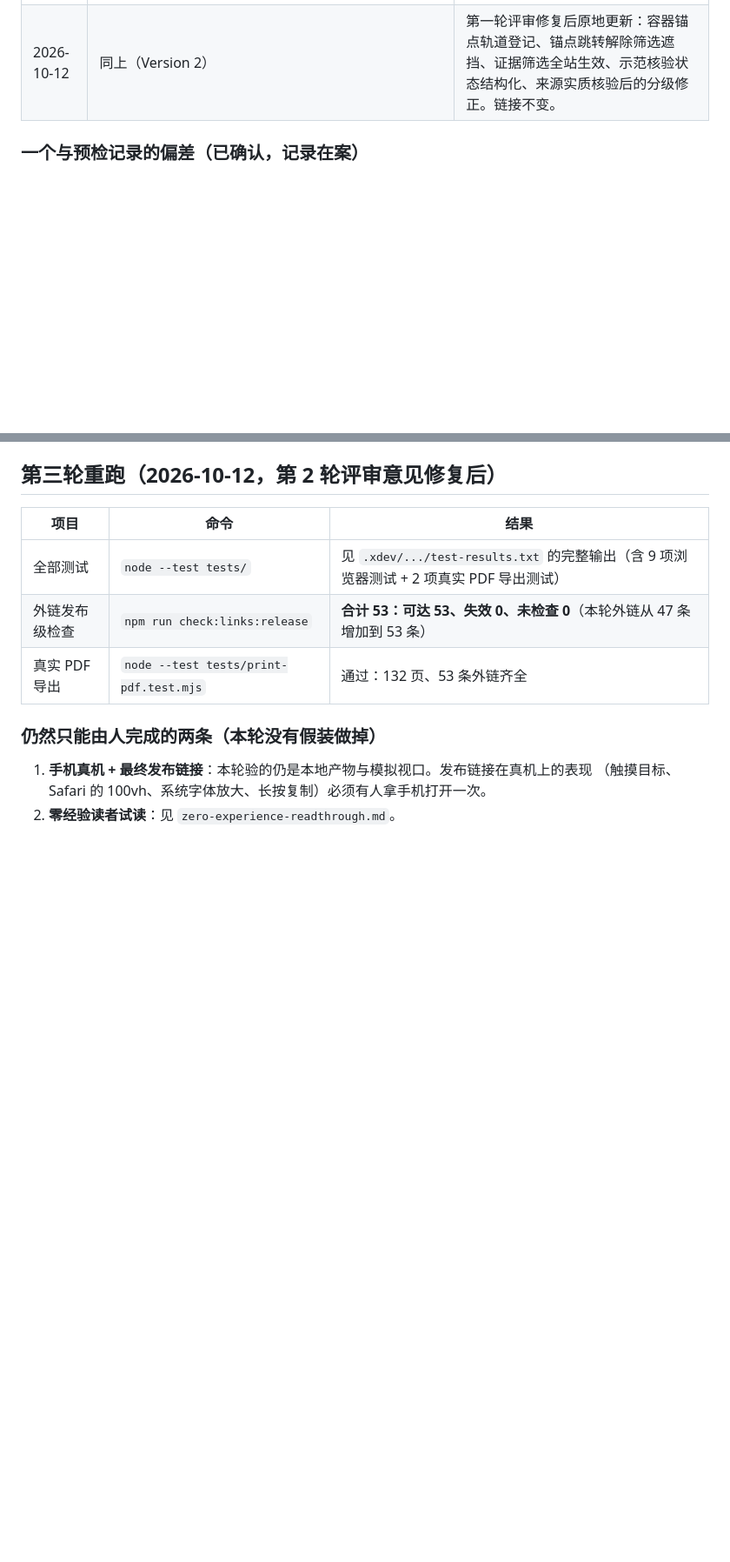
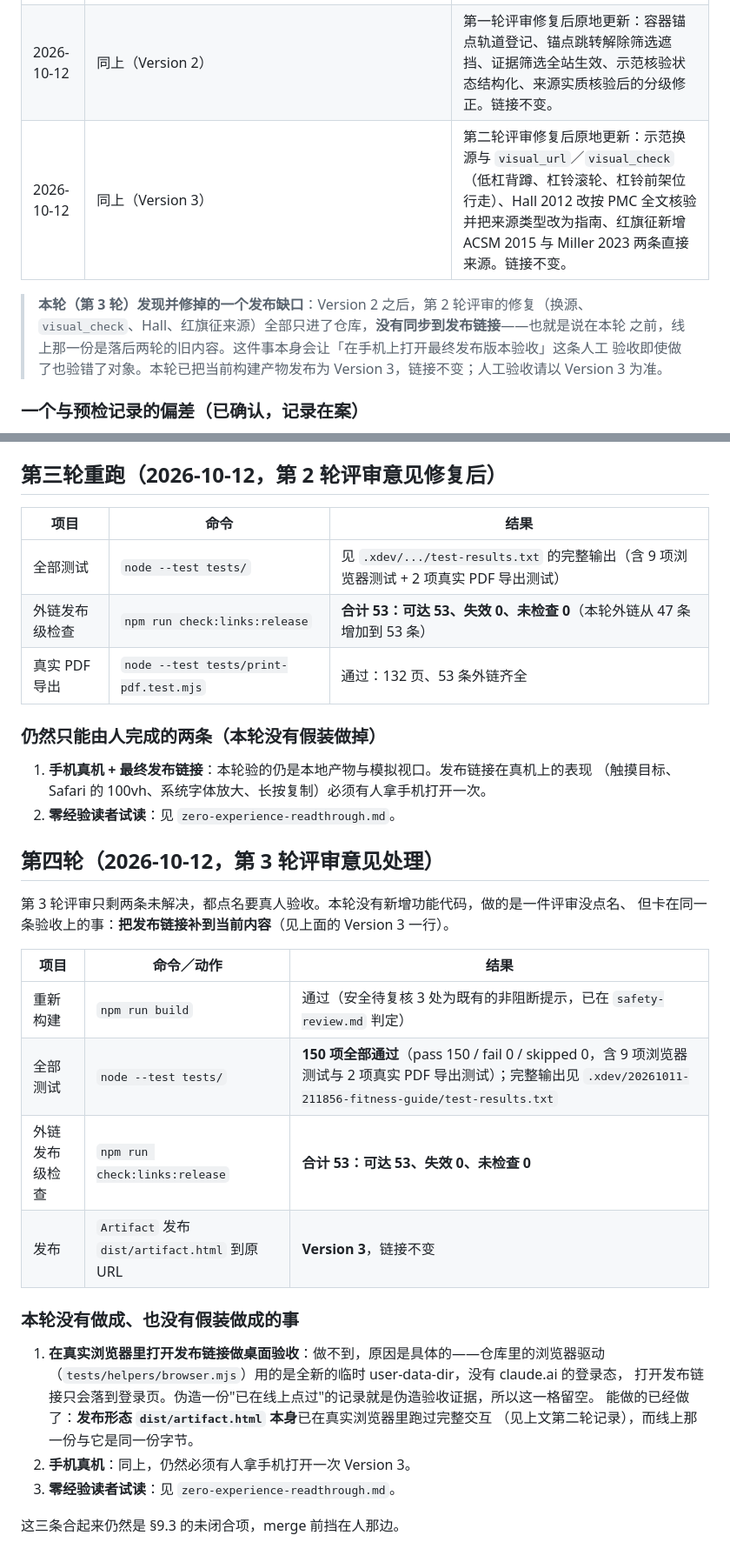
Before and after one commit to childe/exersise, a Markdown page: docs/acceptance/delivery-check.md, 2 parts joined by grey strips. Shown at 87% size. GitHub-like rendering; blank space fills up the shorter version.

Commit message:
fix(code): 处理第 3 轮评审意见

```diff
--- a/docs/acceptance/delivery-check.md
+++ b/docs/acceptance/delivery-check.md
@@ -21,6 +21,13 @@
 |---|---|---|
 | 2026-10-12 | https://claude.ai/artifact/NcoN5i5QGYfaBLDiwpbCSd | 首次发布（Version 1）。标题「系统化健身知识教程」，favicon 🏋️。后续更新一律带这个 URL，链接不变。 |
 | 2026-10-12 | 同上（Version 2） | 第一轮评审修复后原地更新：容器锚点轨道登记、锚点跳转解除筛选遮挡、证据筛选全站生效、示范核验状态结构化、来源实质核验后的分级修正。链接不变。 |
+| 2026-10-12 | 同上（Version 3） | 第二轮评审修复后原地更新：示范换源与 `visual_url`／`visual_check`（低杠背蹲、杠铃滚轮、杠铃前架位行走）、Hall 2012 改按 PMC 全文核验并把来源类型改为指南、红旗征新增 ACSM 2015 与 Miller 2023 两条直接来源。链接不变。 |
+
+> **本轮（第 3 轮）发现并修掉的一个发布缺口**：Version 2 之后，第 2 轮评审的修复（换源、
+> `visual_check`、Hall、红旗征来源）全部只进了仓库，**没有同步到发布链接**——也就是说在本轮
+> 之前，线上那一份是落后两轮的旧内容。这件事本身会让「在手机上打开最终发布版本验收」这条人工
+> 验收即使做了也验错了对象。本轮已把当前构建产物发布为 Version 3，链接不变；人工验收请以
+> Version 3 为准。
 
 ### 一个与预检记录的偏差（已确认，记录在案）
 
@@ -92,3 +99,28 @@
 1. **手机真机 + 最终发布链接**：本轮验的仍是本地产物与模拟视口。发布链接在真机上的表现
    （触摸目标、Safari 的 100vh、系统字体放大、长按复制）必须有人拿手机打开一次。
 2. **零经验读者试读**：见 `zero-experience-readthrough.md`。
+
+
+## 第四轮（2026-10-12，第 3 轮评审意见处理）
+
+第 3 轮评审只剩两条未解决，都点名要真人验收。本轮没有新增功能代码，做的是一件评审没点名、
+但卡在同一条验收上的事：**把发布链接补到当前内容**（见上面的 Version 3 一行）。
+
+| 项目 | 命令／动作 | 结果 |
+|---|---|---|
+| 重新构建 | `npm run build` | 通过（安全待复核 3 处为既有的非阻断提示，已在 `safety-review.md` 判定） |
+| 全部测试 | `node --test tests/` | **150 项全部通过**（pass 150 / fail 0 / skipped 0，含 9 项浏览器测试与 2 项真实 PDF 导出测试）；完整输出见 `.xdev/20261011-211856-fitness-guide/test-results.txt` |
+| 外链发布级检查 | `npm run check:links:release` | **合计 53：可达 53、失效 0、未检查 0** |
+| 发布 | `Artifact` 发布 `dist/artifact.html` 到原 URL | **Version 3**，链接不变 |
+
+### 本轮**没有**做成、也没有假装做成的事
+
+1. **在真实浏览器里打开发布链接做桌面验收**：做不到，原因是具体的——仓库里的浏览器驱动
+   （`tests/helpers/browser.mjs`）用的是全新的临时 user-data-dir，没有 claude.ai 的登录态，
+   打开发布链接只会落到登录页。伪造一份"已在线上点过"的记录就是伪造验收证据，所以这一格留空。
+   能做的已经做了：**发布形态 `dist/artifact.html` 本身**已在真实浏览器里跑过完整交互
+   （见上文第二轮记录），而线上那一份与它是同一份字节。
+2. **手机真机**：同上，仍然必须有人拿手机打开一次 Version 3。
+3. **零经验读者试读**：见 `zero-experience-readthrough.md`。
+
+这三条合起来仍然是 §9.3 的未闭合项，merge 前挡在人那边。
```
